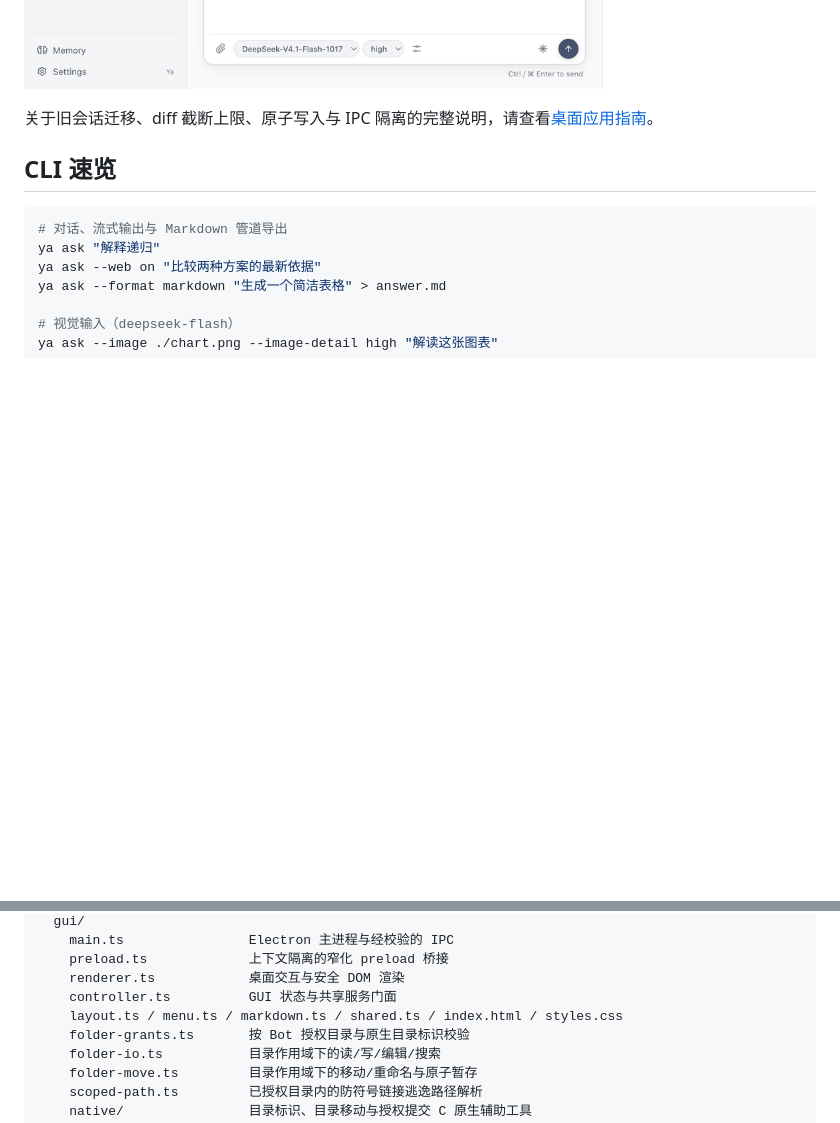
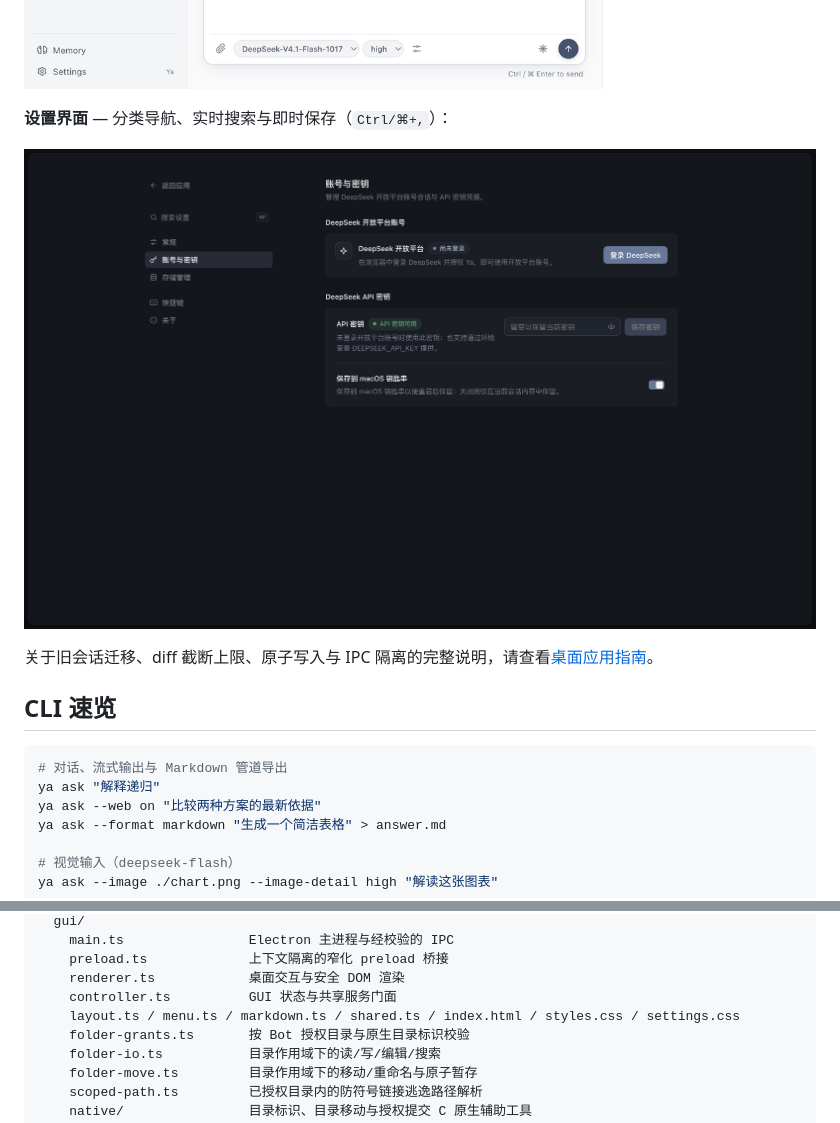
Before and after one commit to ZedingZhang/ya-agent, a Markdown page: README.zh-CN.md, 2 parts joined by grey strips. Rendered like a GitHub page; pictures changed too: assets/ya-gui-settings-providers-zh-CN.png (added); folded sections open; blank space fills up the shorter version.

```diff
--- a/README.zh-CN.md
+++ b/README.zh-CN.md
@@ -74,6 +74,10 @@ ya ask --local --exec --workspace "$PWD" "修复这个 bug 并运行相关测试
 **Bot 目录权限面板** — 在文件面板查看、替换或撤销当前 Bot 的目录访问权限：
 
 ![Allowed folder panel in the desktop app showing Choose folder and Revoke access](assets/ya-gui-bot-folder-access.png)
+
+**设置界面** — 分类导航、实时搜索与即时保存（`Ctrl/⌘+,`）：
+
+![Desktop settings view in Chinese dark mode showing Account and API key controls](assets/ya-gui-settings-providers-zh-CN.png)
 
 </details>
 
@@ -193,7 +197,7 @@ src/
     preload.ts             上下文隔离的窄化 preload 桥接
     renderer.ts            桌面交互与安全 DOM 渲染
     controller.ts          GUI 状态与共享服务门面
-    layout.ts / menu.ts / markdown.ts / shared.ts / index.html / styles.css
+    layout.ts / menu.ts / markdown.ts / shared.ts / index.html / styles.css / settings.css
     folder-grants.ts       按 Bot 授权目录与原生目录标识校验
     folder-io.ts           目录作用域下的读/写/编辑/搜索
     folder-move.ts         目录作用域下的移动/重命名与原子暂存
```
Also changed, not shown: README.md (+5 -1 lines), docs/desktop.md (+2 -0 lines), assets/ya-gui-settings-about-en.png (added), assets/ya-gui-settings-general-en.png (added), assets/ya-gui-settings-shortcuts-en.png (added), assets/ya-gui-settings-storage-en.png (added).
